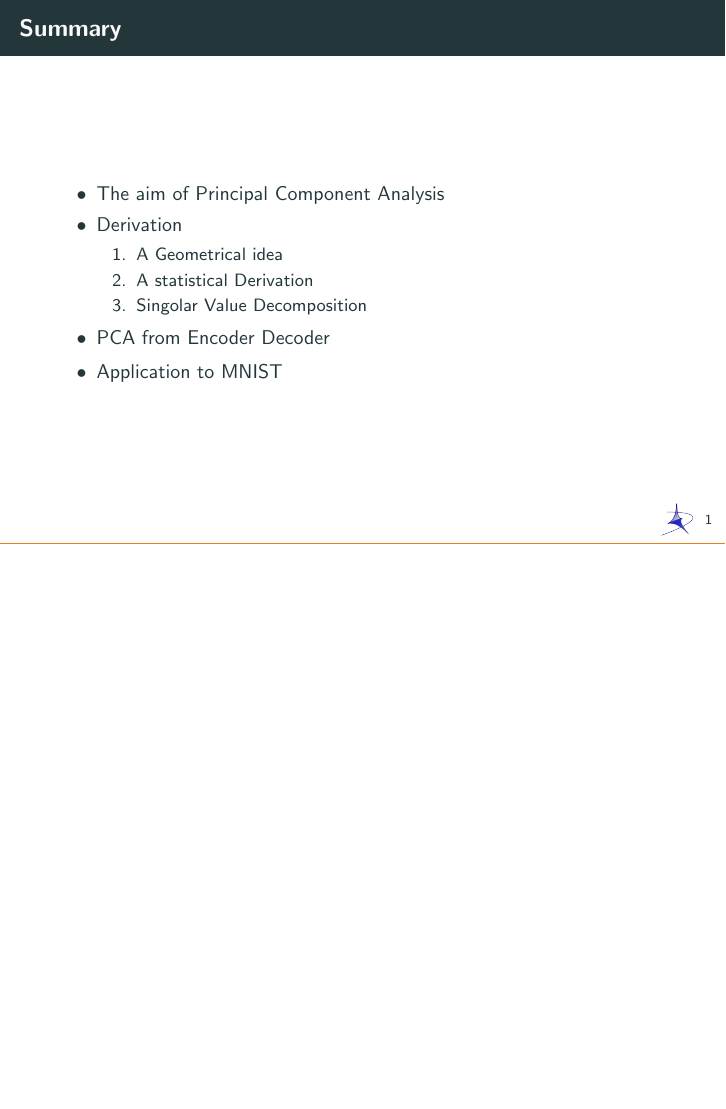
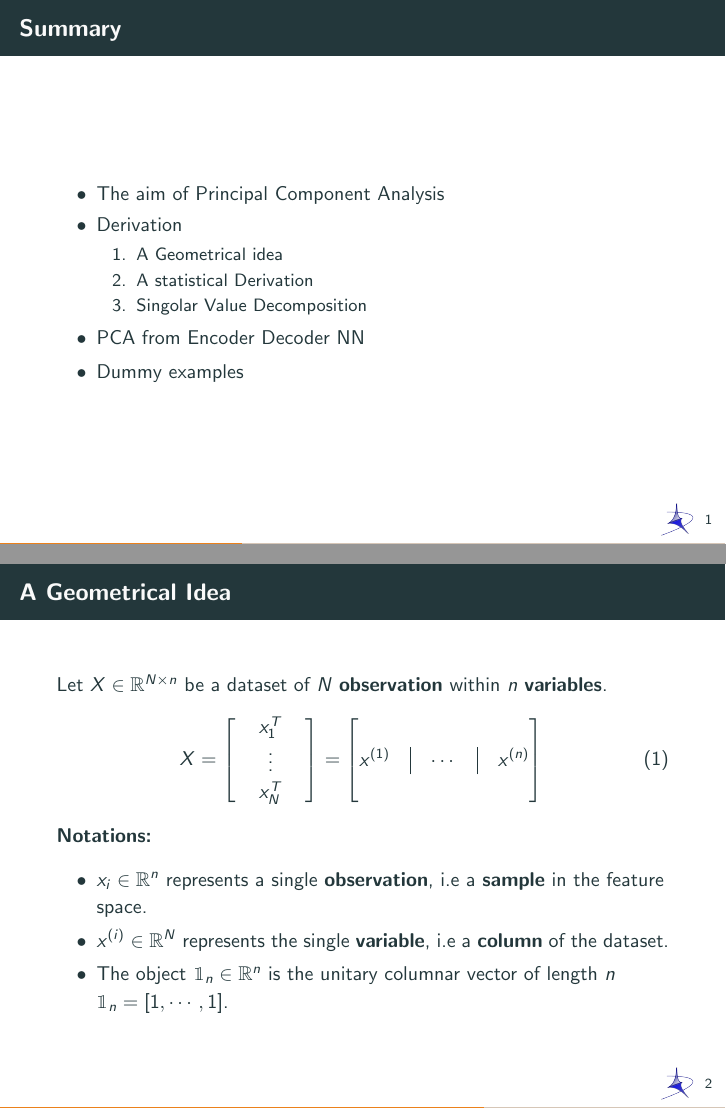
Before and after one commit to fabiobrau/PCA, LaTeX slides (slide/PCA.tex): page 2 of 2 before the commit and pages 2 and 3 of 5 after it, the two joined at a grey line, the shorter picture padded with empty space. Compiled offline with pdfLaTeX.

Commit message:
Add notations

```diff
--- a/slide/PCA.tex
+++ b/slide/PCA.tex
@@ -1,5 +1,5 @@
 \documentclass[10pt]{beamer}
-
+\usepackage{bbm}
 \usepackage{graphicx}
 \renewcommand\appendixname{Appendix}
 \usepackage{xcolor}
@@ -7,9 +7,6 @@
 \colorlet{rred}{red!80!black}
 \colorlet{ggreen}{green!80!black}
 
-\newcommand{\XX}{\mathcal{X}}
-\newcommand{\TT}{\mathcal{T}}
-\newcommand{\YY}{\mathcal{Y}}
 
 
 
@@ -29,6 +26,15 @@
 \newcommand{\themename}{\textbf{\textsc{metropolis}}\xspace}
 \theoremstyle{definition}
 \newtheorem{defn}{Definition}
+
+% math symbols
+\newcommand{\R}{\mathbb{R}}
+\newcommand{\N}{\mathbb{N}}
+\newcommand{\Z}{\mathbb{Z}}
+\newcommand{\1}{\mathbbm{1}}
+\newcommand{\XX}{\mathcal{X}}
+\newcommand{\TT}{\mathcal{T}}
+\newcommand{\YY}{\mathcal{Y}}
 
 \title{An introduction to PCA}
 \subtitle{Weekly AI pills}
@@ -62,8 +68,39 @@
           \item A statistical Derivation
           \item Singolar Value Decomposition
       \end{enumerate}
-    \item PCA from Encoder Decoder
-    \item Application to MNIST
+    \item PCA from Encoder Decoder NN
+    \item Dummy examples
   \end{itemize}
 \end{frame}
+\begin{frame}{A Geometrical Idea}
+  Let $X \in \R^{N\times n}$ be a dataset of $N$
+  {\bf observation} within $n$ {\bf variables}.
+  \begin{equation}
+    X =
+    \begin{bmatrix}
+      \, & x_1 ^ T &\,\\
+      \, & \vdots &\,\\
+      \, & x_N ^ T &\,\\
+    \end{bmatrix}
+    =
+    \begin{bmatrix}
+      & & & \\
+      x^{(1)} &\vline& \cdots& \vline& x^{(n)}\\
+      & & & \\
+    \end{bmatrix}
+    \label{Geometrical view}
+  \end{equation}
+  {\bf Notations:}
+  \begin{itemize}
+    \item $x_i\in\R^n$ represents a single {\bf observation}, i.e a {\bf
+      sample} in the feature space.
+    \item $x^{(i)}\in\R^N$ represents the single {\bf variable}, i.e a {\bf
+      column} of the dataset.
+    \item The object $\1_n\in\R^n$ is the unitary columnar vector of length
+      $n$ $\1_n=[1,\cdots,1]$.
+  \end{itemize}
+\end{frame}
+\begin{frame}
+
+\end{frame}<++>
 \end{document}
```
Also changed, not shown: slide/PCA.pdf.
